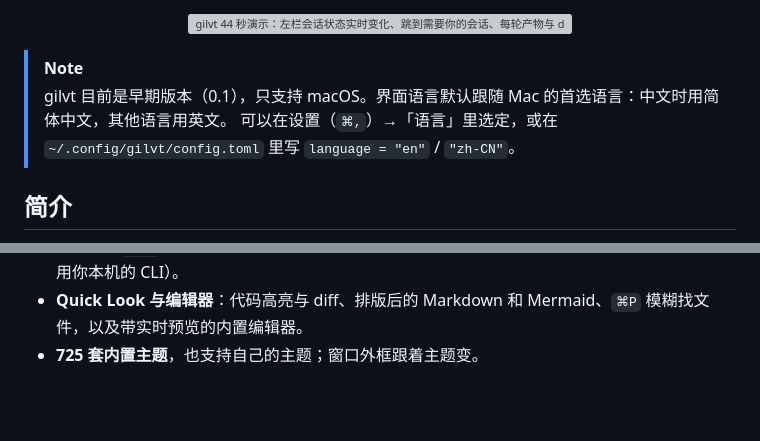
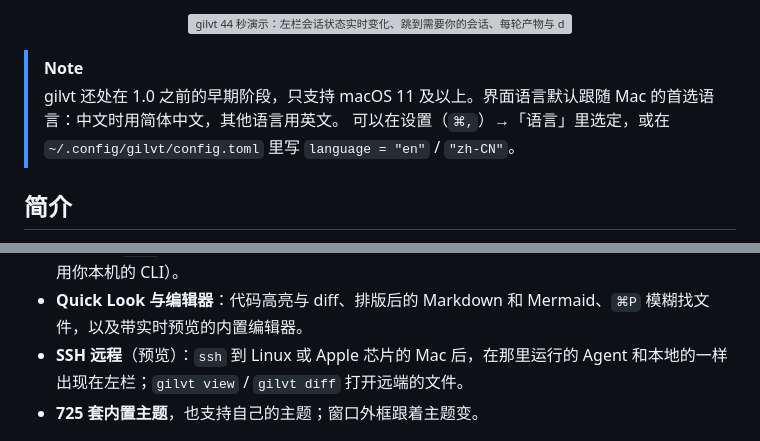
Before and after one commit to Gilvt-WTJ/gilvt, a Markdown page: README.zh-CN.md, 2 parts joined by grey strips. Rendered like a GitHub page; blank space fills up the shorter version; grey boxes are pictures that could not be loaded.

```diff
--- a/README.zh-CN.md
+++ b/README.zh-CN.md
@@ -27,7 +27,7 @@
 </p>
 
 > [!NOTE]
-> gilvt 目前是早期版本（0.1），只支持 macOS。界面语言默认跟随 Mac 的首选语言：中文时用简体中文，其他语言用英文。
+> gilvt 还处在 1.0 之前的早期阶段，只支持 macOS 11 及以上。界面语言默认跟随 Mac 的首选语言：中文时用简体中文，其他语言用英文。
 > 可以在设置（`⌘,`）→「语言」里选定，或在 `~/.config/gilvt/config.toml` 里写 `language = "en"` / `"zh-CN"`。
 
 ## 简介
@@ -47,6 +47,7 @@ gilvt 首先是一个完整的日常终端：标签页、分屏、真彩色、Ki
   Review 跑完的会话，归档和清理。
 - **监控官**（`⌘⇧O`）：所有窗口的会话和终端排成卡片墙，可选的 AI 总结和只读对话（默认关闭，用你本机的 CLI）。
 - **Quick Look 与编辑器**：代码高亮与 diff、排版后的 Markdown 和 Mermaid、`⌘P` 模糊找文件，以及带实时预览的内置编辑器。
+- **SSH 远程**（预览）：`ssh` 到 Linux 或 Apple 芯片的 Mac 后，在那里运行的 Agent 和本地的一样出现在左栏；`gilvt view` / `gilvt diff` 打开远端的文件。
 - **725 套内置主题**，也支持自己的主题；窗口外框跟着主题变。
 
 <p align="center">
```
Also changed, not shown: README.md (+3 -1 lines).
